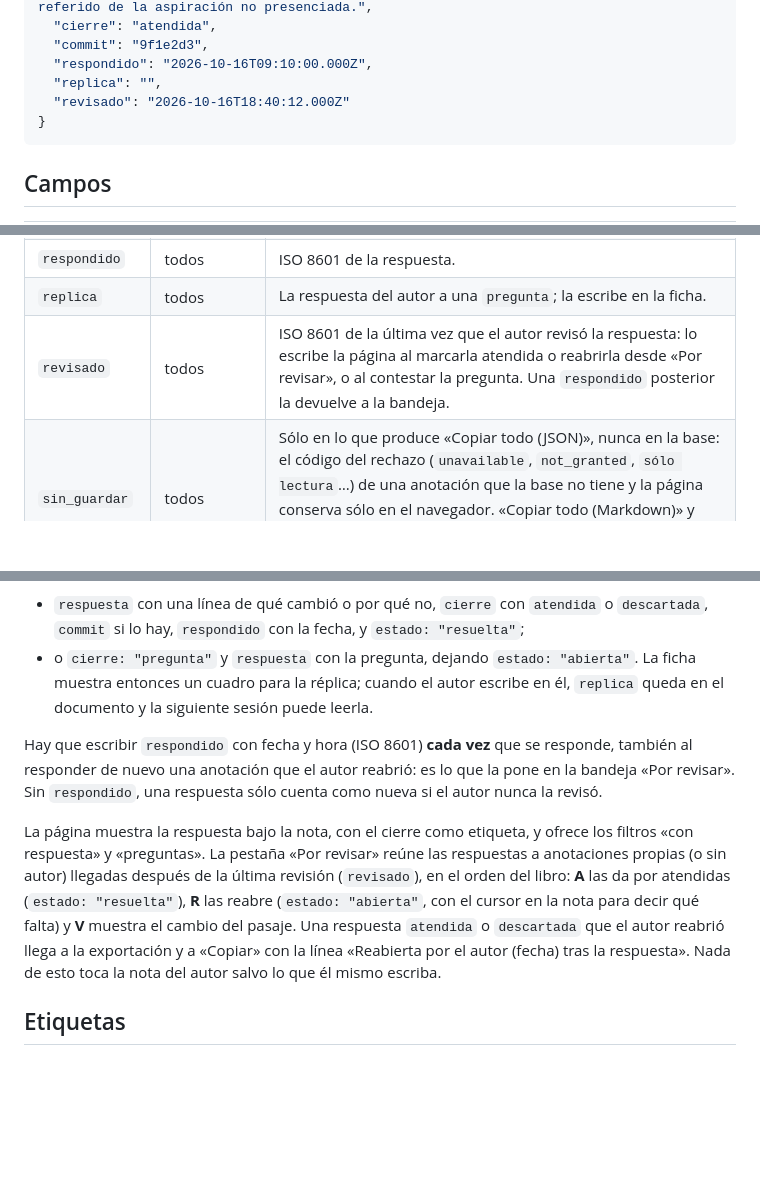
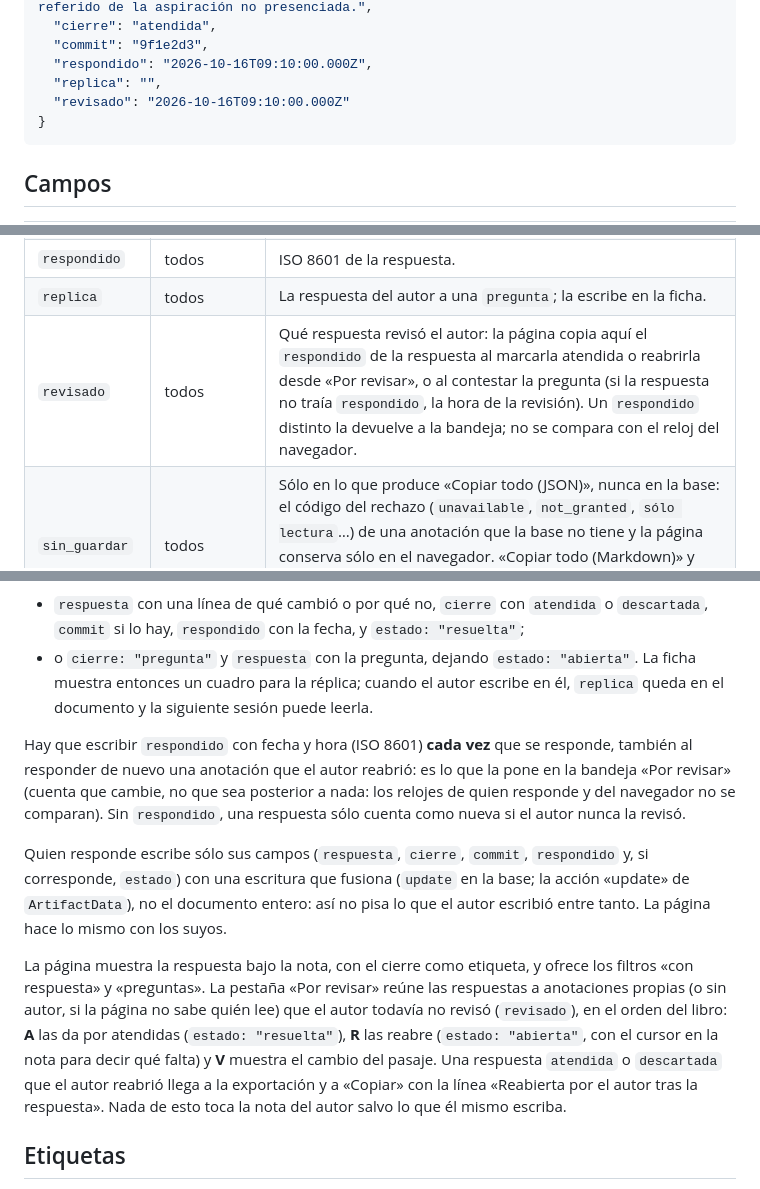
Before and after one commit to DanielOpazoD/lector-anotaciones, a Markdown page: docs/FORMATO_ANOTACIONES.md, 3 parts joined by grey strips. Drawn GitHub-style; blank space fills up the shorter version.

````diff
--- a/docs/FORMATO_ANOTACIONES.md
+++ b/docs/FORMATO_ANOTACIONES.md
@@ -29,7 +29,7 @@ Una anotación es un documento JSON. La página las guarda una a una en la colec
   "commit": "9f1e2d3",
   "respondido": "2026-10-16T09:10:00.000Z",
   "replica": "",
-  "revisado": "2026-10-16T18:40:12.000Z"
+  "revisado": "2026-10-16T09:10:00.000Z"
 }
 ```
 
@@ -59,7 +59,7 @@ Una anotación es un documento JSON. La página las guarda una a una en la colec
 | `commit` | todos | Identificador del commit que aplicó el cambio, si lo hubo. |
 | `respondido` | todos | ISO 8601 de la respuesta. |
 | `replica` | todos | La respuesta del autor a una `pregunta`; la escribe en la ficha. |
-| `revisado` | todos | ISO 8601 de la última vez que el autor revisó la respuesta: lo escribe la página al marcarla atendida o reabrirla desde «Por revisar», o al contestar la pregunta. Una `respondido` posterior la devuelve a la bandeja. |
+| `revisado` | todos | Qué respuesta revisó el autor: la página copia aquí el `respondido` de la respuesta al marcarla atendida o reabrirla desde «Por revisar», o al contestar la pregunta (si la respuesta no traía `respondido`, la hora de la revisión). Un `respondido` distinto la devuelve a la bandeja; no se compara con el reloj del navegador. |
 | `sin_guardar` | todos | Sólo en lo que produce «Copiar todo (JSON)», nunca en la base: el código del rechazo (`unavailable`, `not_granted`, `sólo lectura`…) de una anotación que la base no tiene y la página conserva sólo en el navegador. «Copiar todo (Markdown)» y «Copiar» en la ficha llevan la misma señal como texto (`sin guardar en la base (código)`). |
 
 ## Los cuatro colores
@@ -90,9 +90,11 @@ Cada anotación es una conversación corta. Quien vuelque la anotación a las fu
 - `respuesta` con una línea de qué cambió o por qué no, `cierre` con `atendida` o `descartada`, `commit` si lo hay, `respondido` con la fecha, y `estado: "resuelta"`;
 - o `cierre: "pregunta"` y `respuesta` con la pregunta, dejando `estado: "abierta"`. La ficha muestra entonces un cuadro para la réplica; cuando el autor escribe en él, `replica` queda en el documento y la siguiente sesión puede leerla.
 
-Hay que escribir `respondido` con fecha y hora (ISO 8601) **cada vez** que se responde, también al responder de nuevo una anotación que el autor reabrió: es lo que la pone en la bandeja «Por revisar». Sin `respondido`, una respuesta sólo cuenta como nueva si el autor nunca la revisó.
+Hay que escribir `respondido` con fecha y hora (ISO 8601) **cada vez** que se responde, también al responder de nuevo una anotación que el autor reabrió: es lo que la pone en la bandeja «Por revisar» (cuenta que cambie, no que sea posterior a nada: los relojes de quien responde y del navegador no se comparan). Sin `respondido`, una respuesta sólo cuenta como nueva si el autor nunca la revisó.
 
-La página muestra la respuesta bajo la nota, con el cierre como etiqueta, y ofrece los filtros «con respuesta» y «preguntas». La pestaña «Por revisar» reúne las respuestas a anotaciones propias (o sin autor) llegadas después de la última revisión (`revisado`), en el orden del libro: **A** las da por atendidas (`estado: "resuelta"`), **R** las reabre (`estado: "abierta"`, con el cursor en la nota para decir qué falta) y **V** muestra el cambio del pasaje. Una respuesta `atendida` o `descartada` que el autor reabrió llega a la exportación y a «Copiar» con la línea «Reabierta por el autor (fecha) tras la respuesta». Nada de esto toca la nota del autor salvo lo que él mismo escriba.
+Quien responde escribe sólo sus campos (`respuesta`, `cierre`, `commit`, `respondido` y, si corresponde, `estado`) con una escritura que fusiona (`update` en la base; la acción «update» de `ArtifactData`), no el documento entero: así no pisa lo que el autor escribió entre tanto. La página hace lo mismo con los suyos.
+
+La página muestra la respuesta bajo la nota, con el cierre como etiqueta, y ofrece los filtros «con respuesta» y «preguntas». La pestaña «Por revisar» reúne las respuestas a anotaciones propias (o sin autor, si la página no sabe quién lee) que el autor todavía no revisó (`revisado`), en el orden del libro: **A** las da por atendidas (`estado: "resuelta"`), **R** las reabre (`estado: "abierta"`, con el cursor en la nota para decir qué falta) y **V** muestra el cambio del pasaje. Una respuesta `atendida` o `descartada` que el autor reabrió llega a la exportación y a «Copiar» con la línea «Reabierta por el autor tras la respuesta». Nada de esto toca la nota del autor salvo lo que él mismo escriba.
 
 ## Etiquetas
 
````
Also changed, not shown: CHANGELOG.md (+17 -1 lines), README.md (+1 -1 lines).
